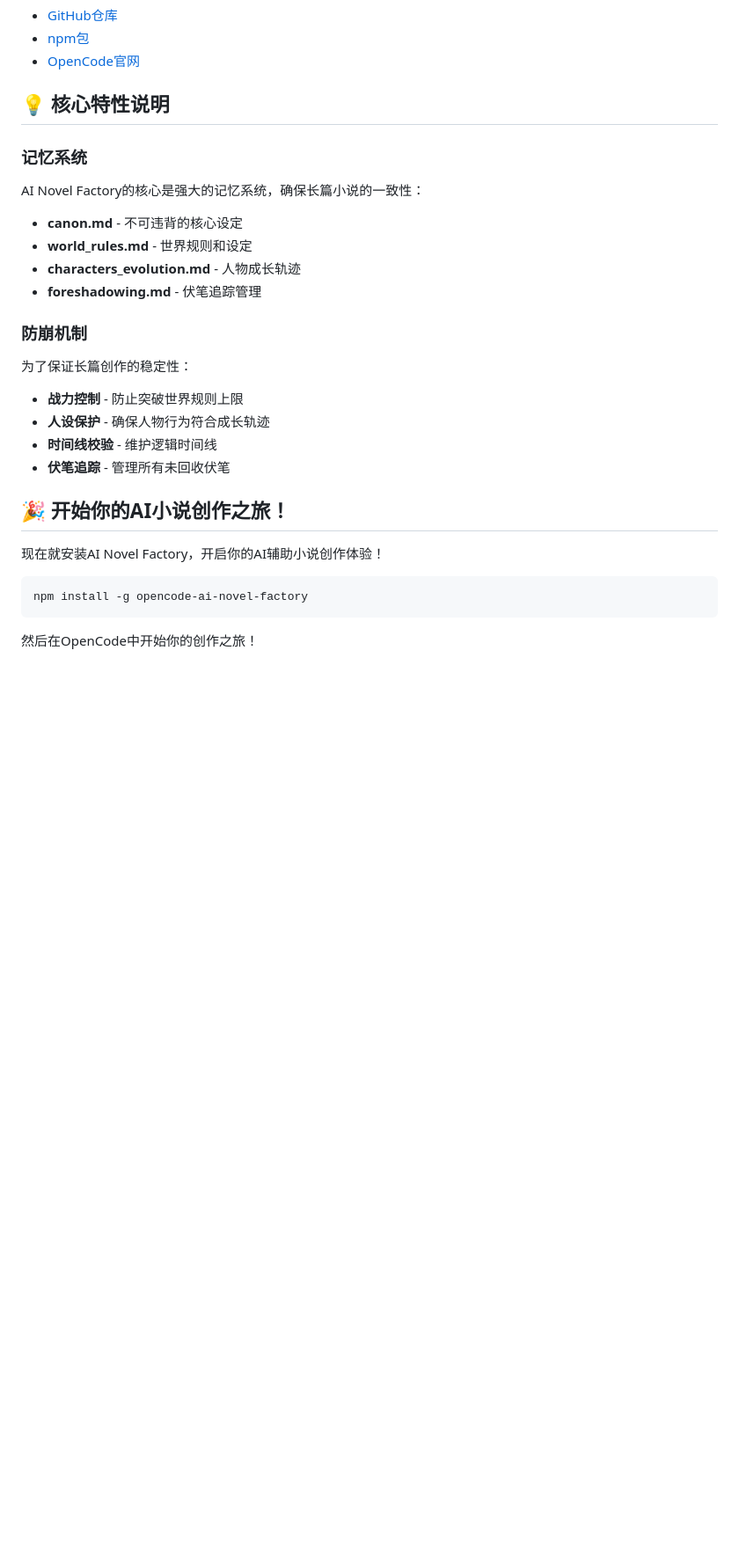
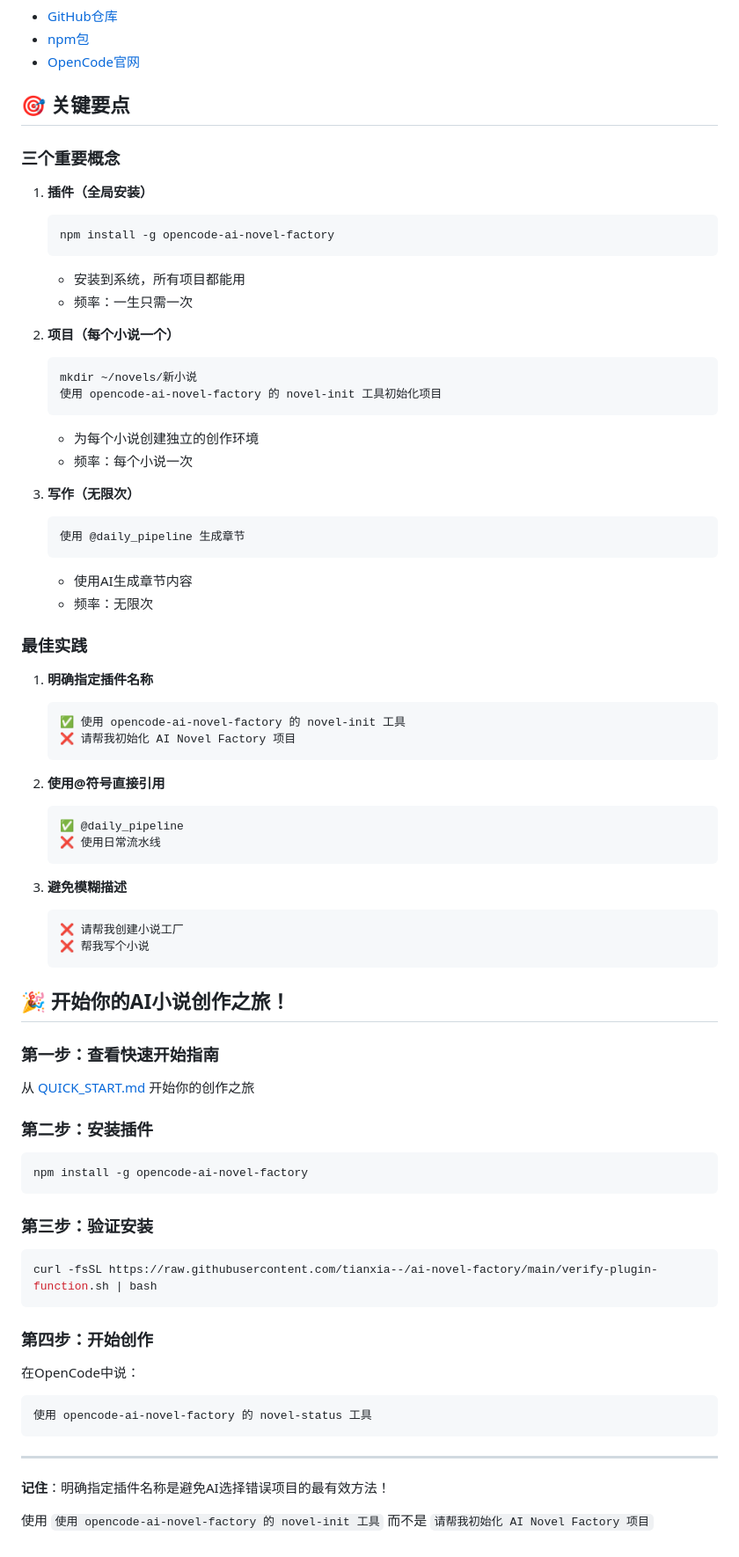
Before and after one commit to tianxia--/ai-novel-factory, a Markdown page: README.md, the part around one of its changes. Shown at 88% size. Drawn GitHub-style; blank space fills up the shorter version.

````diff
--- a/README.md
+++ b/README.md
@@ -256,28 +387,75 @@ tianxia--
 - [npm包](https://www.npmjs.com/package/opencode-ai-novel-factory)
 - [OpenCode官网](https://opencode.ai)
 
-## 💡 核心特性说明
+## 🎯 关键要点
 
-### 记忆系统
-AI Novel Factory的核心是强大的记忆系统，确保长篇小说的一致性：
-- **canon.md** - 不可违背的核心设定
-- **world_rules.md** - 世界规则和设定
-- **characters_evolution.md** - 人物成长轨迹
-- **foreshadowing.md** - 伏笔追踪管理
+### 三个重要概念
 
-### 防崩机制
-为了保证长篇创作的稳定性：
-- **战力控制** - 防止突破世界规则上限
-- **人设保护** - 确保人物行为符合成长轨迹
-- **时间线校验** - 维护逻辑时间线
-- **伏笔追踪** - 管理所有未回收伏笔
+1. **插件（全局安装）**
+   ```bash
+   npm install -g opencode-ai-novel-factory
+   ```
+   - 安装到系统，所有项目都能用
+   - 频率：一生只需一次
+
+2. **项目（每个小说一个）**
+   ```bash
+   mkdir ~/novels/新小说
+   使用 opencode-ai-novel-factory 的 novel-init 工具初始化项目
+   ```
+   - 为每个小说创建独立的创作环境
+   - 频率：每个小说一次
+
+3. **写作（无限次）**
+   ```bash
+   使用 @daily_pipeline 生成章节
+   ```
+   - 使用AI生成章节内容
+   - 频率：无限次
+
+### 最佳实践
+
+1. **明确指定插件名称**
+   ```
+   ✅ 使用 opencode-ai-novel-factory 的 novel-init 工具
+   ❌ 请帮我初始化 AI Novel Factory 项目
+   ```
+
+2. **使用@符号直接引用**
+   ```
+   ✅ @daily_pipeline
+   ❌ 使用日常流水线
+   ```
+
+3. **避免模糊描述**
+   ```
+   ❌ 请帮我创建小说工厂
+   ❌ 帮我写个小说
+   ```
 
 ## 🎉 开始你的AI小说创作之旅！
 
-现在就安装AI Novel Factory，开启你的AI辅助小说创作体验！
+### 第一步：查看快速开始指南
+从 [QUICK_START.md](QUICK_START.md) 开始你的创作之旅
 
+### 第二步：安装插件
 ```bash
 npm install -g opencode-ai-novel-factory
 ```
 
-然后在OpenCode中开始你的创作之旅！
+### 第三步：验证安装
+```bash
+curl -fsSL https://raw.githubusercontent.com/tianxia--/ai-novel-factory/main/verify-plugin-function.sh | bash
+```
+
+### 第四步：开始创作
+在OpenCode中说：
+```
+使用 opencode-ai-novel-factory 的 novel-status 工具
+```
+
+---
+
+**记住**：明确指定插件名称是避免AI选择错误项目的最有效方法！
+
+使用 `使用 opencode-ai-novel-factory 的 novel-init 工具` 而不是 `请帮我初始化 AI Novel Factory 项目`
````
Also changed, not shown: other parts of README.md (+198 -67 lines), screenshots/QUICK_GUIDE.md (deleted, +0 -108 lines), screenshots/README.md (deleted, +0 -38 lines).
